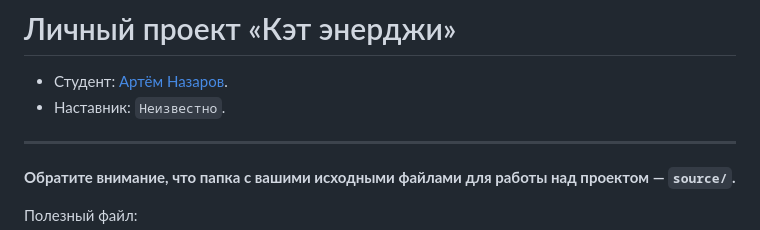
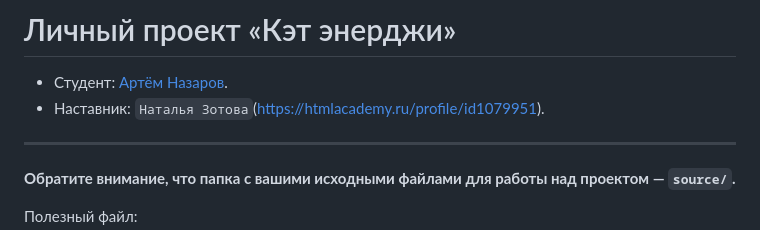
Before and after one commit to htmlacademy-adaptive/2250861-cat-energy-29, a Markdown page: Readme.md, the part around the change. GitHub-like rendering.

Commit message:
Добавил наставника

```diff
--- a/Readme.md
+++ b/Readme.md
@@ -1,7 +1,7 @@
 # Личный проект «Кэт энерджи»
 
 * Студент: [Артём Назаров](https://up.htmlacademy.ru/adaptive/29/user/2250861).
-* Наставник: `Неизвестно`.
+* Наставник: `Наталья Зотова`(https://htmlacademy.ru/profile/id1079951).
 
 ---
 
```
